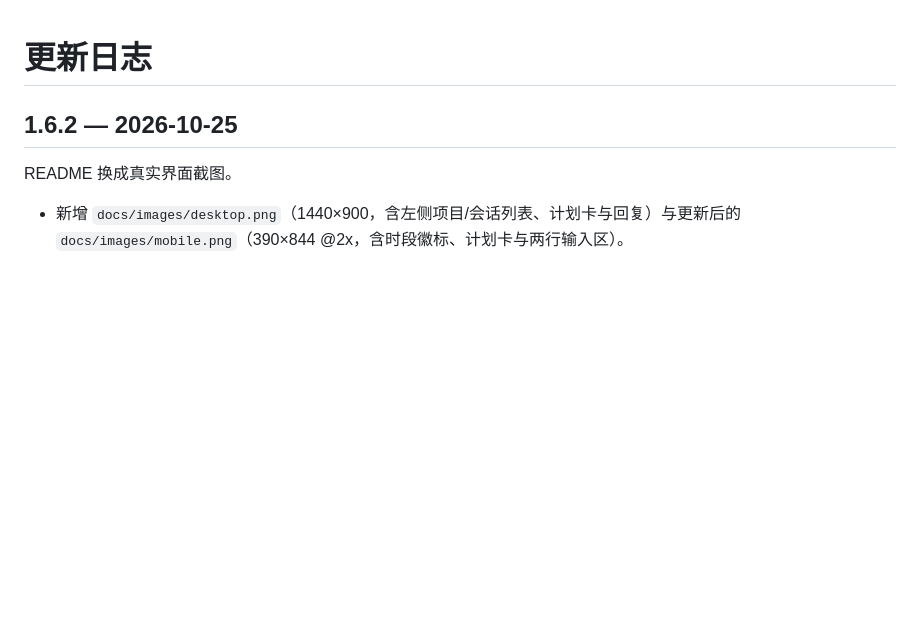
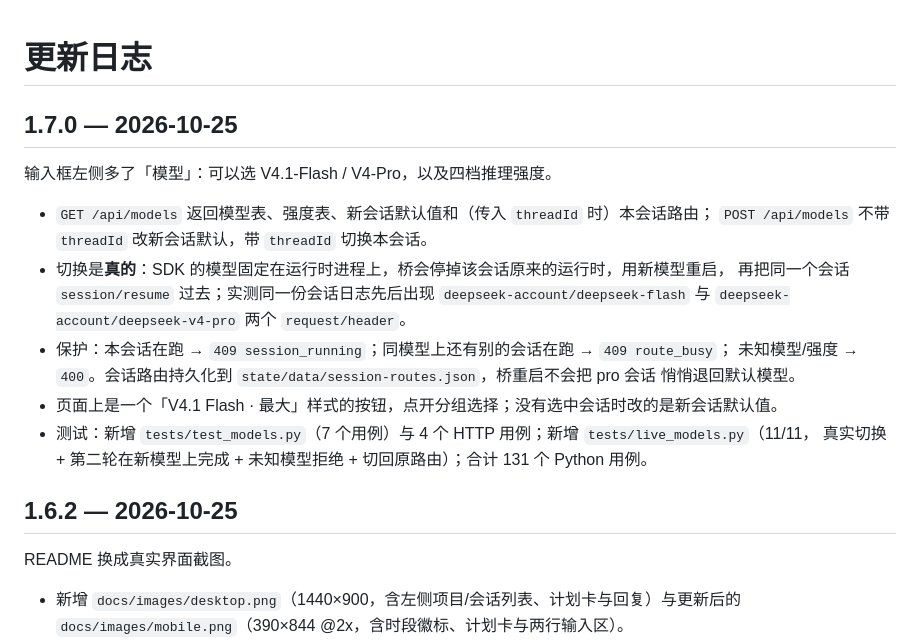
Before and after one commit to dizzynote-cell/deepseek-remote-bridge, a Markdown page: CHANGELOG.md, the part around the change. Drawn GitHub-style; blank space fills up the shorter version.

```diff
--- a/CHANGELOG.md
+++ b/CHANGELOG.md
@@ -1,4 +1,20 @@
 # 更新日志
+
+## 1.7.0 — 2026-10-25
+
+输入框左侧多了「模型」：可以选 V4.1-Flash / V4-Pro，以及四档推理强度。
+
+- `GET /api/models` 返回模型表、强度表、新会话默认值和（传入 `threadId` 时）本会话路由；
+  `POST /api/models` 不带 `threadId` 改新会话默认，带 `threadId` 切换本会话。
+- 切换是**真的**：SDK 的模型固定在运行时进程上，桥会停掉该会话原来的运行时，用新模型重启，
+  再把同一个会话 `session/resume` 过去；实测同一份会话日志先后出现
+  `deepseek-account/deepseek-flash` 与 `deepseek-account/deepseek-v4-pro` 两个 `request/header`。
+- 保护：本会话在跑 → `409 session_running`；同模型上还有别的会话在跑 → `409 route_busy`；
+  未知模型/强度 → `400`。会话路由持久化到 `state/data/session-routes.json`，桥重启不会把 pro 会话
+  悄悄退回默认模型。
+- 页面上是一个「V4.1 Flash · 最大」样式的按钮，点开分组选择；没有选中会话时改的是新会话默认值。
+- 测试：新增 `tests/test_models.py`（7 个用例）与 4 个 HTTP 用例；新增 `tests/live_models.py`（11/11，
+  真实切换 + 第二轮在新模型上完成 + 未知模型拒绝 + 切回原路由）；合计 131 个 Python 用例。
 
 ## 1.6.2 — 2026-10-25
 
```
Also changed, not shown: README.md (+4 -2 lines), docs/api.md (+30 -0 lines), docs/images/desktop.png, docs/images/mobile.png, 15 other files.
